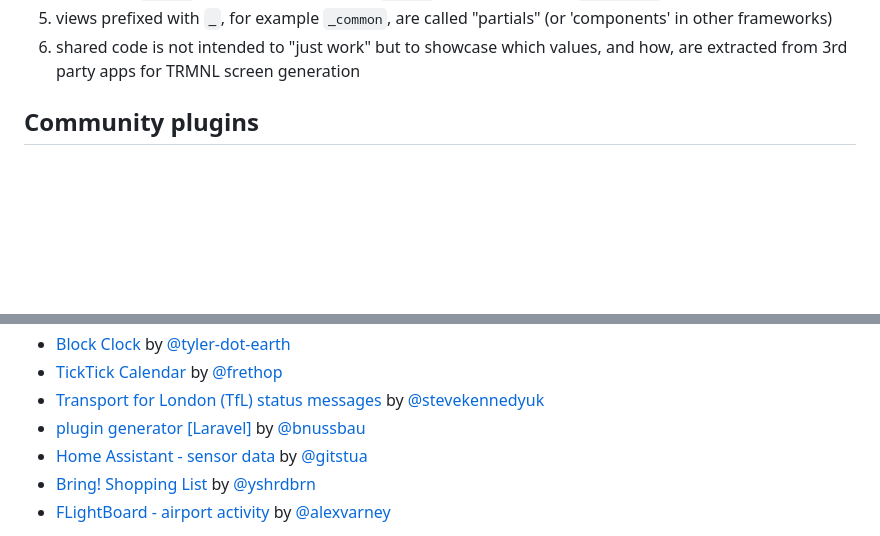
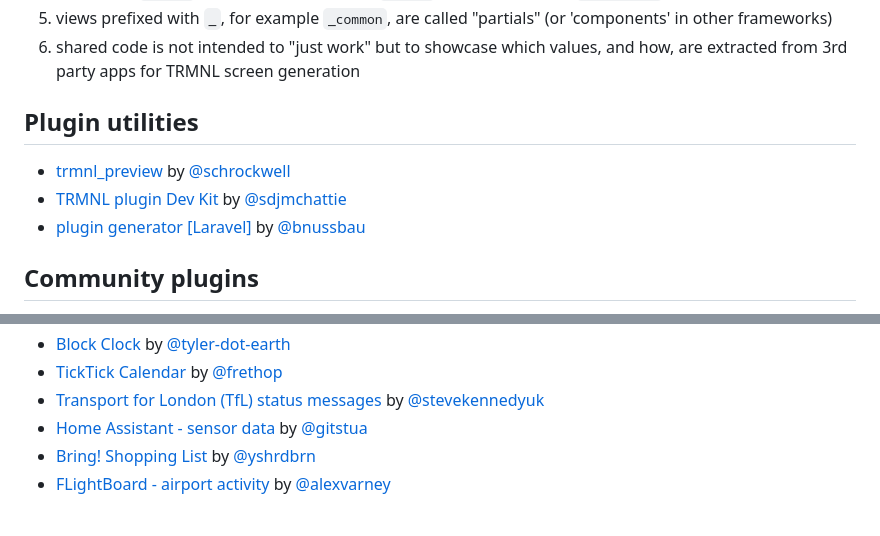
Before and after one commit to usetrmnl/plugins, a Markdown page: README.md, 2 parts joined by grey strips. GitHub-like rendering; blank space fills up the shorter version.

Commit message:
Plugin utilities section

```diff
--- a/README.md
+++ b/README.md
@@ -19,6 +19,12 @@ native plugin structure:
 4. files inside `/views` interpolate values from `locals` using ERB syntax (`<%= var %>`)
 5. views prefixed with `_`, for example `_common`, are called "partials" (or 'components' in other frameworks)
 6. shared code is not intended to "just work" but to showcase which values, and how, are extracted from 3rd party apps for TRMNL screen generation
+
+## Plugin utilities
+
+- [trmnl_preview](https://github.com/schrockwell/trmnl_preview) by [@schrockwell](https://github.com/schrockwell)
+- [TRMNL plugin Dev Kit](https://github.com/sdjmchattie/trmnl-plugin-dev-kit) by [@sdjmchattie](https://github.com/sdjmchattie)
+- [plugin generator [Laravel]](https://github.com/bnussbau/laravel-trmnl) by [@bnussbau](https://github.com/bnussbau)
 
 ## Community plugins
 
@@ -42,7 +48,6 @@ native plugin structure:
 - [Block Clock](https://github.com/tyler-dot-earth/trmnl-notblockclock) by [@tyler-dot-earth](https://github.com/tyler-dot-earth)
 - [TickTick Calendar](https://github.com/frethop/TRMNL-ticktick) by [@frethop](https://github.com/frethop)
 - [Transport for London (TfL) status messages](https://github.com/stevekennedyuk/trmnl-tfl-status) by [@stevekennedyuk](https://github.com/stevekennedyuk)
-- [plugin generator [Laravel]](https://github.com/bnussbau/laravel-trmnl) by [@bnussbau](https://github.com/bnussbau)
 - [Home Assistant - sensor data](https://github.com/gitstua/trmnl-plugin-dev/tree/main/home-assistant-trmnl#home-assistant-trmnl-plugin) by [@gitstua](https://github.com/gitstua)
 - [Bring! Shopping List](https://github.com/yshrdbrn/trmnl-bring-plugin) by [@yshrdbrn](https://github.com/yshrdbrn)
 - [FLightBoard - airport activity](https://github.com/alexvarney/trmnl-flights) by [@alexvarney](https://github.com/alexvarney)
```
